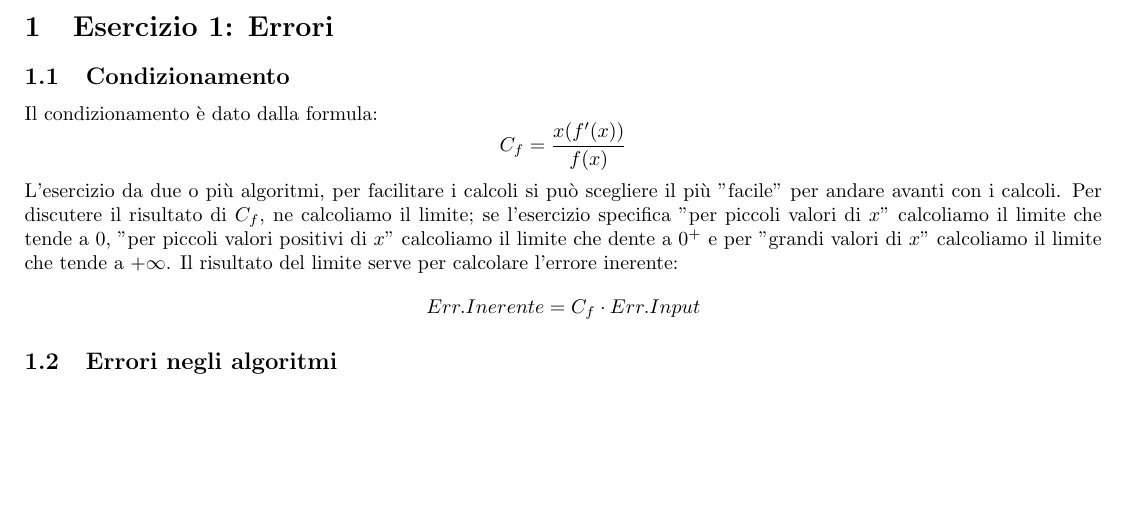
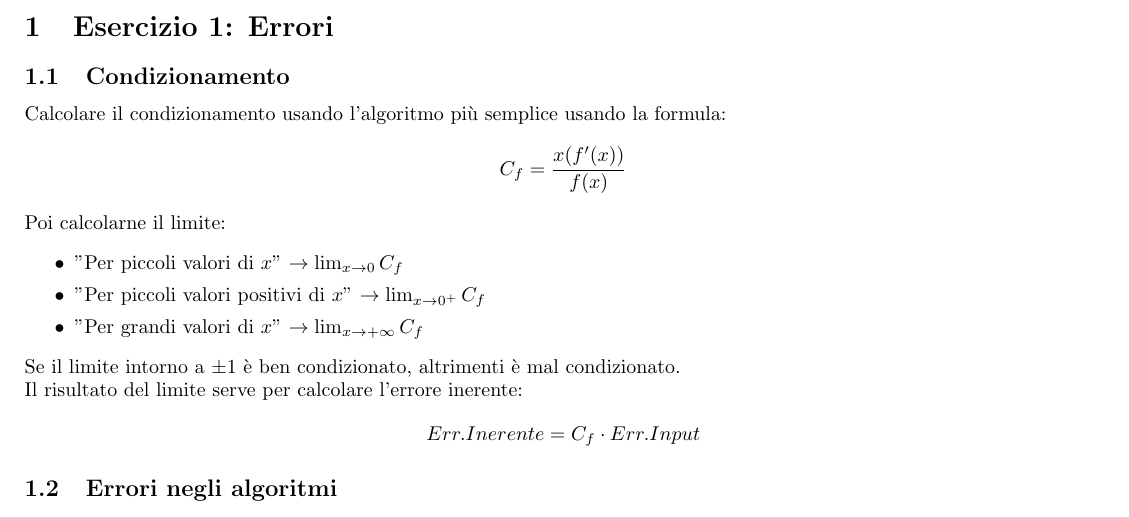
Before and after one commit to GekkeijuITA/ALAN, a LaTeX document (Formulari/SecondaParte.tex): part of page 1 of 5, cut so that both start at the same text, the shorter picture padded with empty space. Compiled offline with pdfLaTeX.

Commit message:
Semplificazione condizionamento

```diff
--- a/Formulari/SecondaParte.tex
+++ b/Formulari/SecondaParte.tex
@@ -21,11 +21,18 @@
 \maketitle
 \section{Esercizio 1: Errori}
 \subsection{Condizionamento}
-Il condizionamento è dato dalla formula:
+Calcolare il condizionamento usando l'algoritmo più semplice usando la formula:
 \begin{equation*}
     C_{f}=\frac{x(f'(x))}{f(x)}
 \end{equation*}
-L'esercizio da due o più algoritmi, per facilitare i calcoli si può scegliere il più "facile" per andare avanti con i calcoli. Per discutere il risultato di $C_{f}$, ne calcoliamo il limite; se l'esercizio specifica "per piccoli valori di $x$" calcoliamo il limite che tende a 0, "per piccoli valori positivi di $x$" calcoliamo il limite che dente a $0^{+}$ e per "grandi valori di $x$" calcoliamo il limite che tende a $+\infty$. Il risultato del limite serve per calcolare l'errore inerente:
+Poi calcolarne il limite:
+\begin{itemize}
+    \item "Per piccoli valori di $x$" $\rightarrow \lim_{x \to 0}C_{f}$
+    \item "Per piccoli valori positivi di $x$" $\rightarrow \lim_{x \to 0^{+}}C_{f}$
+    \item "Per grandi valori di $x$" $\rightarrow \lim_{x \to +\infty}C_{f}$
+\end{itemize}
+Se il limite intorno a $\pm 1$ è ben condizionato, altrimenti è mal condizionato.\\
+Il risultato del limite serve per calcolare l'errore inerente:
 \begin{equation*}
     Err.Inerente = C_{f}\cdot Err.Input
 \end{equation*}
```
Also changed, not shown: Formulari/SecondaParte.pdf.
